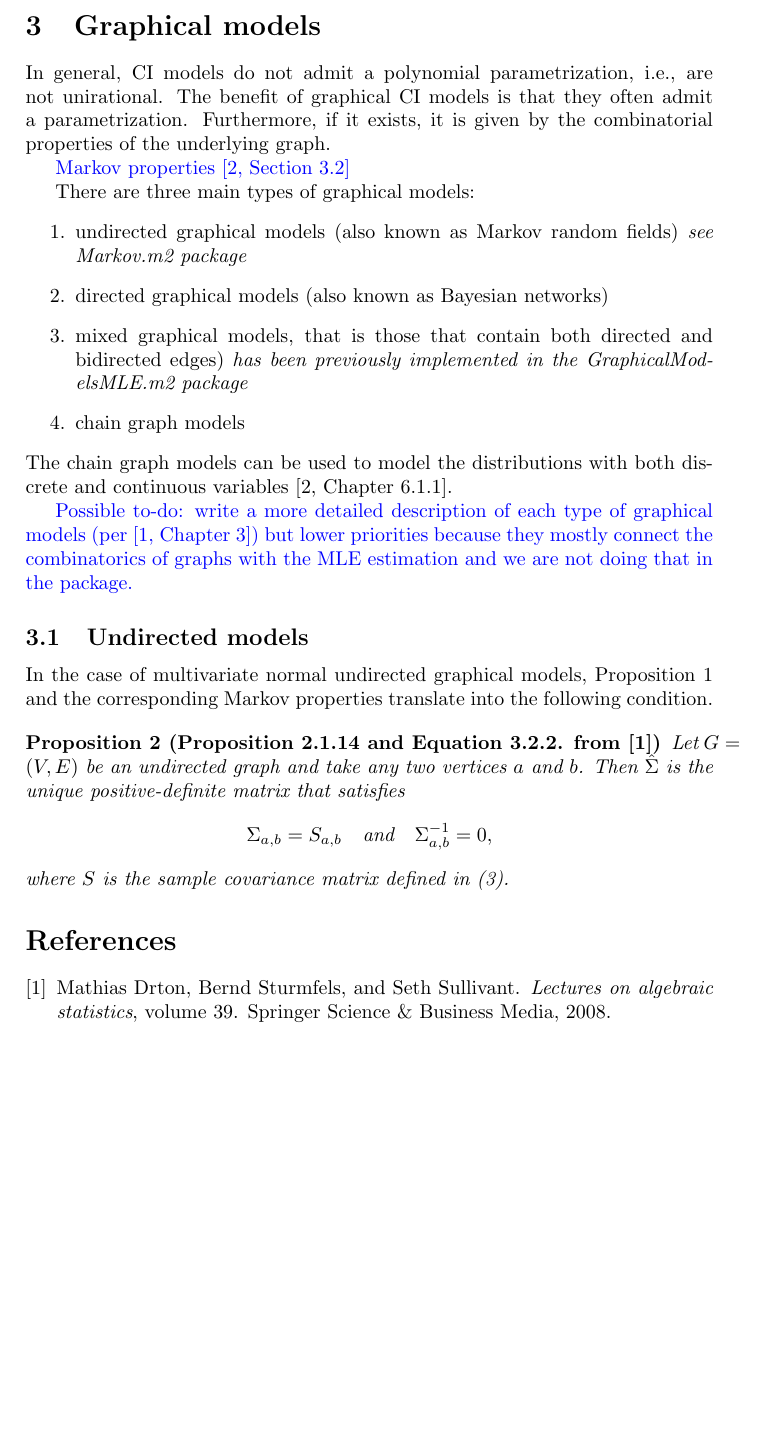
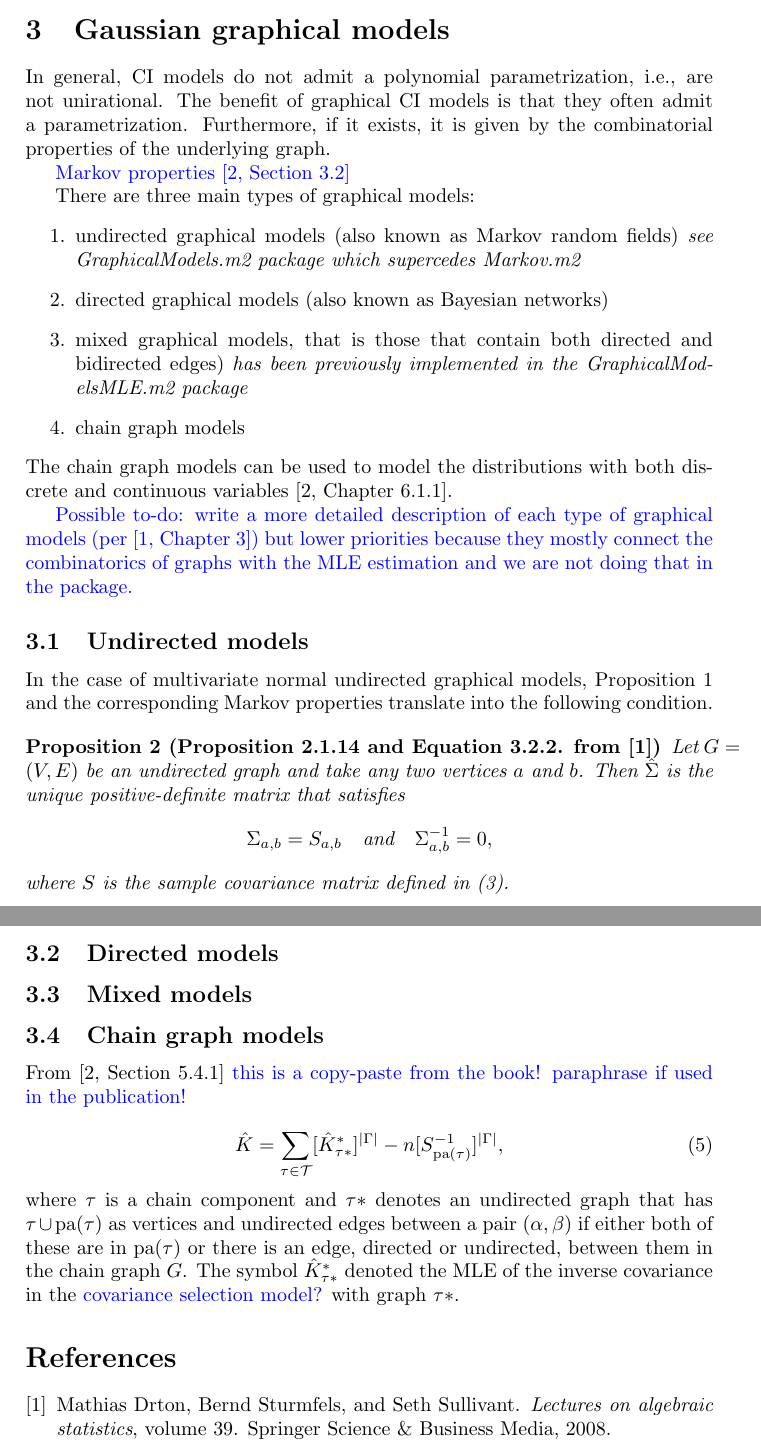
Before and after one commit to Macaulay2/Workshop-2020-Warwick, a LaTeX document (AlgebraicStatistics/MLE/MLE-background.tex): part of page 5 of 5 before the commit and two parts of pages 5 and 6 of 6 after it, the two joined at a grey line, cut at the place of the change, the shorter picture padded with empty space. Compiled offline with pdfLaTeX.

Commit message:
Started theoretical backgroun for chain models and code analysis of Graphs.m2 and GraphicalModels.m2

```diff
--- a/AlgebraicStatistics/MLE/MLE-background.tex
+++ b/AlgebraicStatistics/MLE/MLE-background.tex
@@ -119,14 +119,14 @@ the corresponding Gaussian conditional independence ideal is given by
 \[I_\mathcal{C}=I_{A_1\indep B_1|C_1}+I_{A_2\indep B_2|C_2}+\cdots.\]
 
 
-\section{Graphical models}
+\section{Gaussian graphical models}
 In general, CI models do not admit a polynomial parametrization, i.e., are not unirational. The benefit of graphical CI models is that they often admit a parametrization. Furthermore, if it exists, it is given  by the combinatorial properties of the underlying graph.
 
 \textcolor{blue}{Markov properties \cite[Section 3.2]{lauritzen1996graphical}}
 
 There are three main types of graphical models:
 \begin{enumerate}
-\item undirected graphical models (also known as Markov random fields) \emph{see Markov.m2 package}
+\item undirected graphical models (also known as Markov random fields) \emph{see GraphicalModels.m2 package which supercedes Markov.m2}
 \item directed graphical models (also known as Bayesian networks)
 \item mixed graphical models, that is those that contain both directed and bidirected edges) \emph{has been previously implemented in the GraphicalModelsMLE.m2 package}
 \item chain graph models
@@ -145,7 +145,17 @@ where $S$ is the sample covariance matrix defined in (\ref{Gaussian log-likeliho
 
 \end{proposition}
 
+\subsection{Directed models}
 
+\subsection{Mixed models}
+
+\subsection{Chain graph models}
+From~\cite[Section 5.4.1]{lauritzen1996graphical} \textcolor{blue}{this is a copy-paste from the book! paraphrase if used in the publication!}
+
+\begin{equation}
+\hat{K}=\sum\limits_{\tau \in \mathcal{T}}[\hat{K}^*_{\tau*}]^{|\Gamma|}-n[S_{\text{pa}(\tau)}^{-1}]^{|\Gamma|},
+\end{equation}
+where $\tau$ is a chain component and $\tau*$ denotes an undirected graph that has $\tau \cup \text{pa}(\tau)$ as vertices and undirected edges between a pair $(\alpha,\beta)$ if either both of these are in $\text{pa}(\tau)$ or there is an edge, directed or undirected, between them in the chain graph $G$. The symbol $\hat{K}^*_{\tau*}$ denoted the MLE of the inverse covariance in the \textcolor{blue}{covariance selection model?} with graph $\tau*$.
 \bibliographystyle{plain}
 \bibliography{references}
 
```
Also changed, not shown: AlgebraicStatistics/MLE/PackageDependencies.txt (added, +5 -0 lines), 1 other file.
